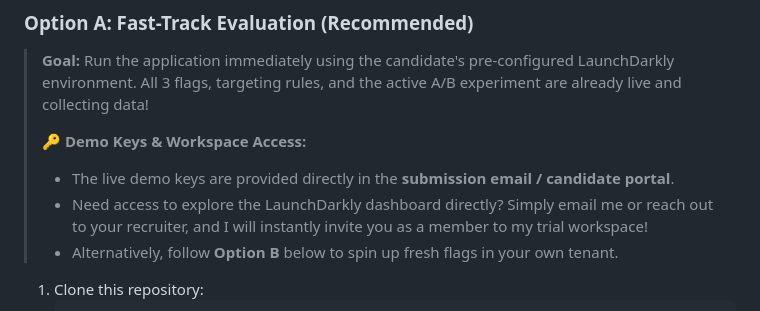
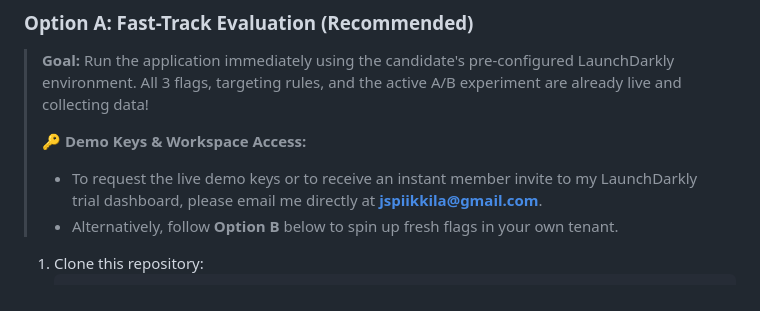
Before and after one commit to jspiikkila/piikkila-LD-chatbot, a Markdown page: README.md, the part around the change. Rendered like a GitHub page.

Commit message:
docs: add direct email contact for demo keys and trial workspace access

```diff
--- a/README.md
+++ b/README.md
@@ -40,8 +40,7 @@ Choose the path that best matches your evaluation preference:
 > **Goal:** Run the application immediately using the candidate's pre-configured LaunchDarkly environment. All 3 flags, targeting rules, and the active A/B experiment are already live and collecting data!
 >
 > 🔑 **Demo Keys & Workspace Access:**
-> * The live demo keys are provided directly in the **submission email / candidate portal**.
-> * Need access to explore the LaunchDarkly dashboard directly? Simply email me or reach out to your recruiter, and I will instantly invite you as a member to my trial workspace!
+> * To request the live demo keys or to receive an instant member invite to my LaunchDarkly trial dashboard, please email me directly at **[jspiikkila@gmail.com](mailto:jspiikkila@gmail.com)**.
 > * Alternatively, follow **Option B** below to spin up fresh flags in your own tenant.
 
 1. Clone this repository:
```
